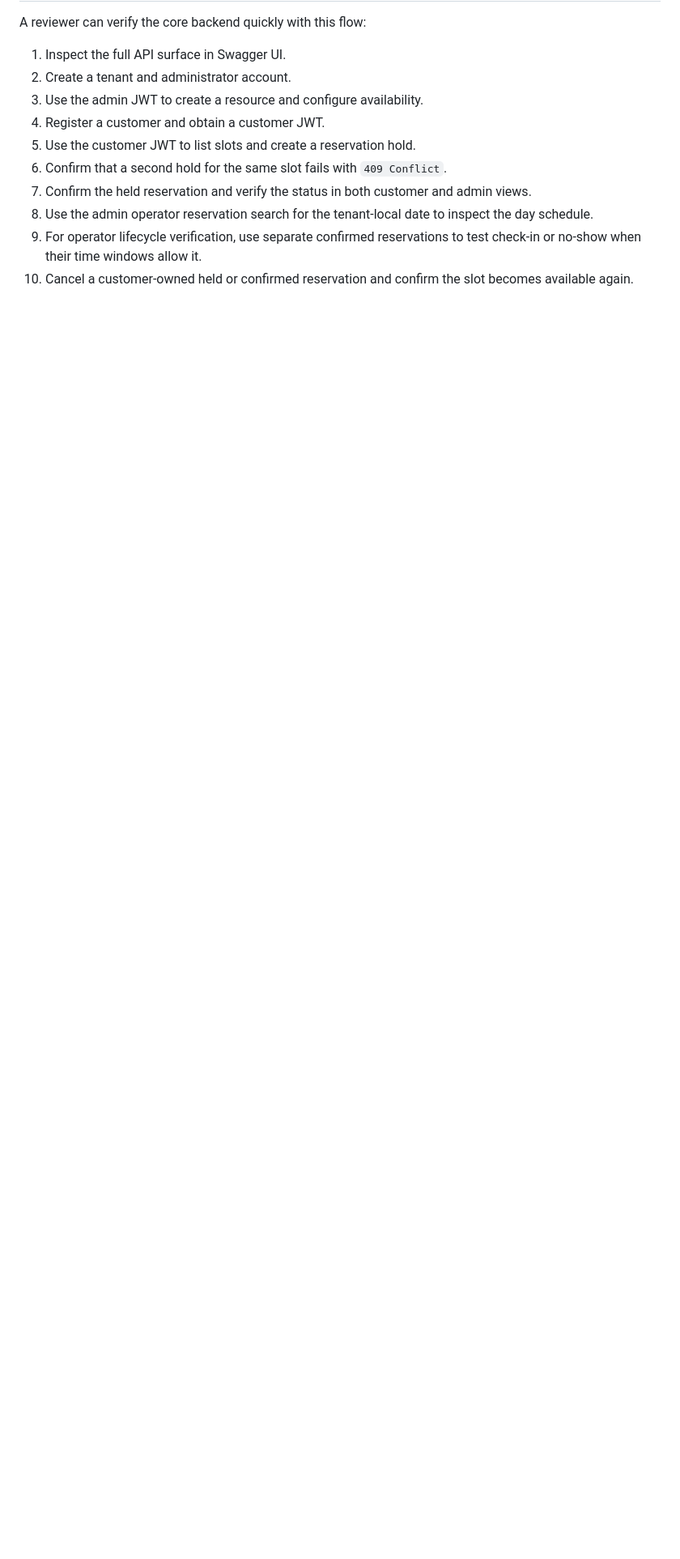
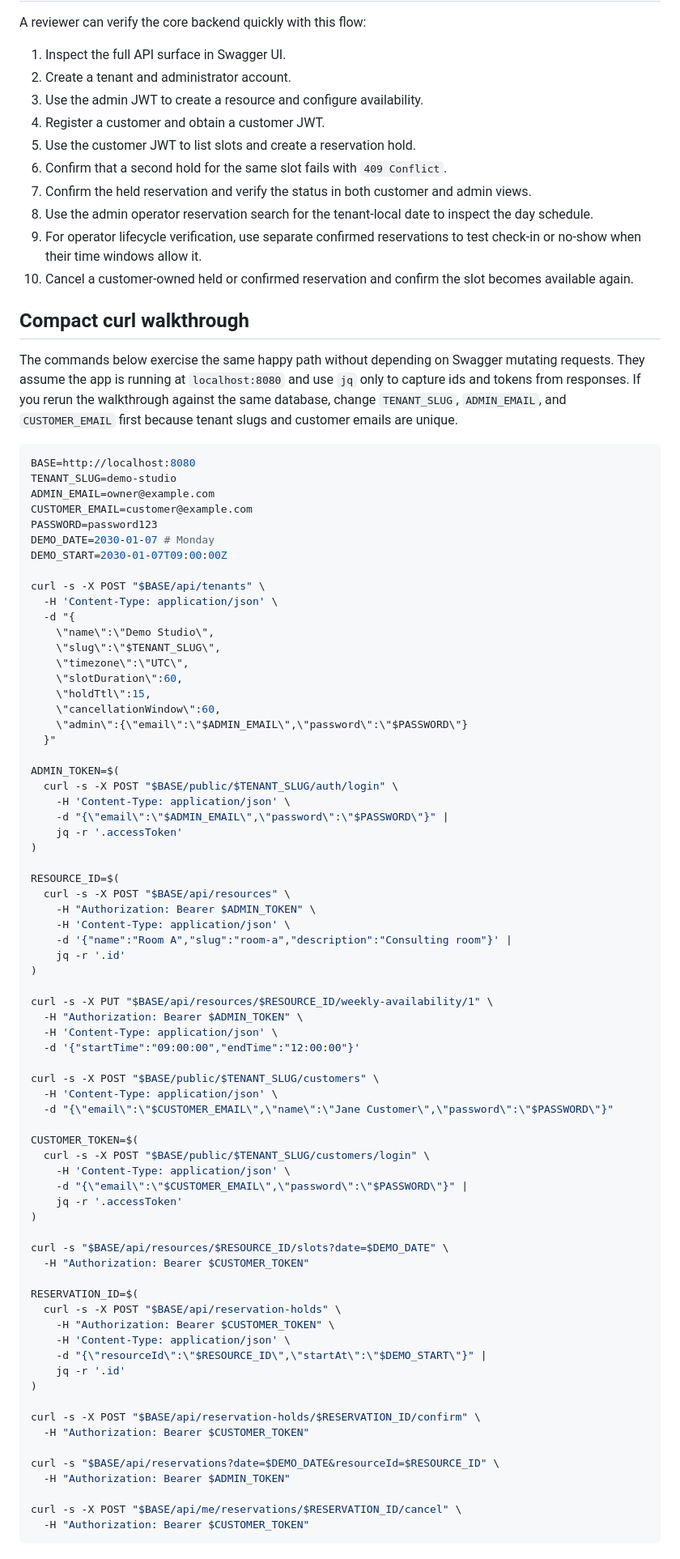
Before and after one commit to jaeyeopme/resrv, a Markdown page: docs/api.md, the part around the change. Shown at 81% size. Drawn GitHub-style; blank space fills up the shorter version.

Commit message:
docs(api): add curl walkthrough
Give reviewers a copy-paste path through tenant setup, admin resource configuration, customer reservation, admin search, and customer cancellation.

Tested: git diff --check; docs local-link check; docs/api bash block syntax check.

````diff
--- a/docs/api.md
+++ b/docs/api.md
@@ -172,3 +172,84 @@ A reviewer can verify the core backend quickly with this flow:
    check-in or no-show when their time windows allow it.
 10. Cancel a customer-owned held or confirmed reservation and confirm the slot
     becomes available again.
+
+## Compact curl walkthrough
+
+The commands below exercise the same happy path without depending on Swagger
+mutating requests. They assume the app is running at `localhost:8080` and use
+`jq` only to capture ids and tokens from responses. If you rerun the walkthrough
+against the same database, change `TENANT_SLUG`, `ADMIN_EMAIL`, and
+`CUSTOMER_EMAIL` first because tenant slugs and customer emails are unique.
+
+```bash
+BASE=http://localhost:8080
+TENANT_SLUG=demo-studio
+ADMIN_EMAIL=owner@example.com
+CUSTOMER_EMAIL=customer@example.com
+PASSWORD=password123
+DEMO_DATE=2030-01-07 # Monday
+DEMO_START=2030-01-07T09:00:00Z
+
+curl -s -X POST "$BASE/api/tenants" \
+  -H 'Content-Type: application/json' \
+  -d "{
+    \"name\":\"Demo Studio\",
+    \"slug\":\"$TENANT_SLUG\",
+    \"timezone\":\"UTC\",
+    \"slotDuration\":60,
+    \"holdTtl\":15,
+    \"cancellationWindow\":60,
+    \"admin\":{\"email\":\"$ADMIN_EMAIL\",\"password\":\"$PASSWORD\"}
+  }"
+
+ADMIN_TOKEN=$(
+  curl -s -X POST "$BASE/public/$TENANT_SLUG/auth/login" \
+    -H 'Content-Type: application/json' \
+    -d "{\"email\":\"$ADMIN_EMAIL\",\"password\":\"$PASSWORD\"}" |
+    jq -r '.accessToken'
+)
+
+RESOURCE_ID=$(
+  curl -s -X POST "$BASE/api/resources" \
+    -H "Authorization: Bearer $ADMIN_TOKEN" \
+    -H 'Content-Type: application/json' \
+    -d '{"name":"Room A","slug":"room-a","description":"Consulting room"}' |
+    jq -r '.id'
+)
+
+curl -s -X PUT "$BASE/api/resources/$RESOURCE_ID/weekly-availability/1" \
+  -H "Authorization: Bearer $ADMIN_TOKEN" \
+  -H 'Content-Type: application/json' \
+  -d '{"startTime":"09:00:00","endTime":"12:00:00"}'
+
+curl -s -X POST "$BASE/public/$TENANT_SLUG/customers" \
+  -H 'Content-Type: application/json' \
+  -d "{\"email\":\"$CUSTOMER_EMAIL\",\"name\":\"Jane Customer\",\"password\":\"$PASSWORD\"}"
+
+CUSTOMER_TOKEN=$(
+  curl -s -X POST "$BASE/public/$TENANT_SLUG/customers/login" \
+    -H 'Content-Type: application/json' \
+    -d "{\"email\":\"$CUSTOMER_EMAIL\",\"password\":\"$PASSWORD\"}" |
+    jq -r '.accessToken'
+)
+
+curl -s "$BASE/api/resources/$RESOURCE_ID/slots?date=$DEMO_DATE" \
+  -H "Authorization: Bearer $CUSTOMER_TOKEN"
+
+RESERVATION_ID=$(
+  curl -s -X POST "$BASE/api/reservation-holds" \
+    -H "Authorization: Bearer $CUSTOMER_TOKEN" \
+    -H 'Content-Type: application/json' \
+    -d "{\"resourceId\":\"$RESOURCE_ID\",\"startAt\":\"$DEMO_START\"}" |
+    jq -r '.id'
+)
+
+curl -s -X POST "$BASE/api/reservation-holds/$RESERVATION_ID/confirm" \
+  -H "Authorization: Bearer $CUSTOMER_TOKEN"
+
+curl -s "$BASE/api/reservations?date=$DEMO_DATE&resourceId=$RESOURCE_ID" \
+  -H "Authorization: Bearer $ADMIN_TOKEN"
+
+curl -s -X POST "$BASE/api/me/reservations/$RESERVATION_ID/cancel" \
+  -H "Authorization: Bearer $CUSTOMER_TOKEN"
+```
````
Also changed, not shown: docs/status.md (+0 -1 lines).
